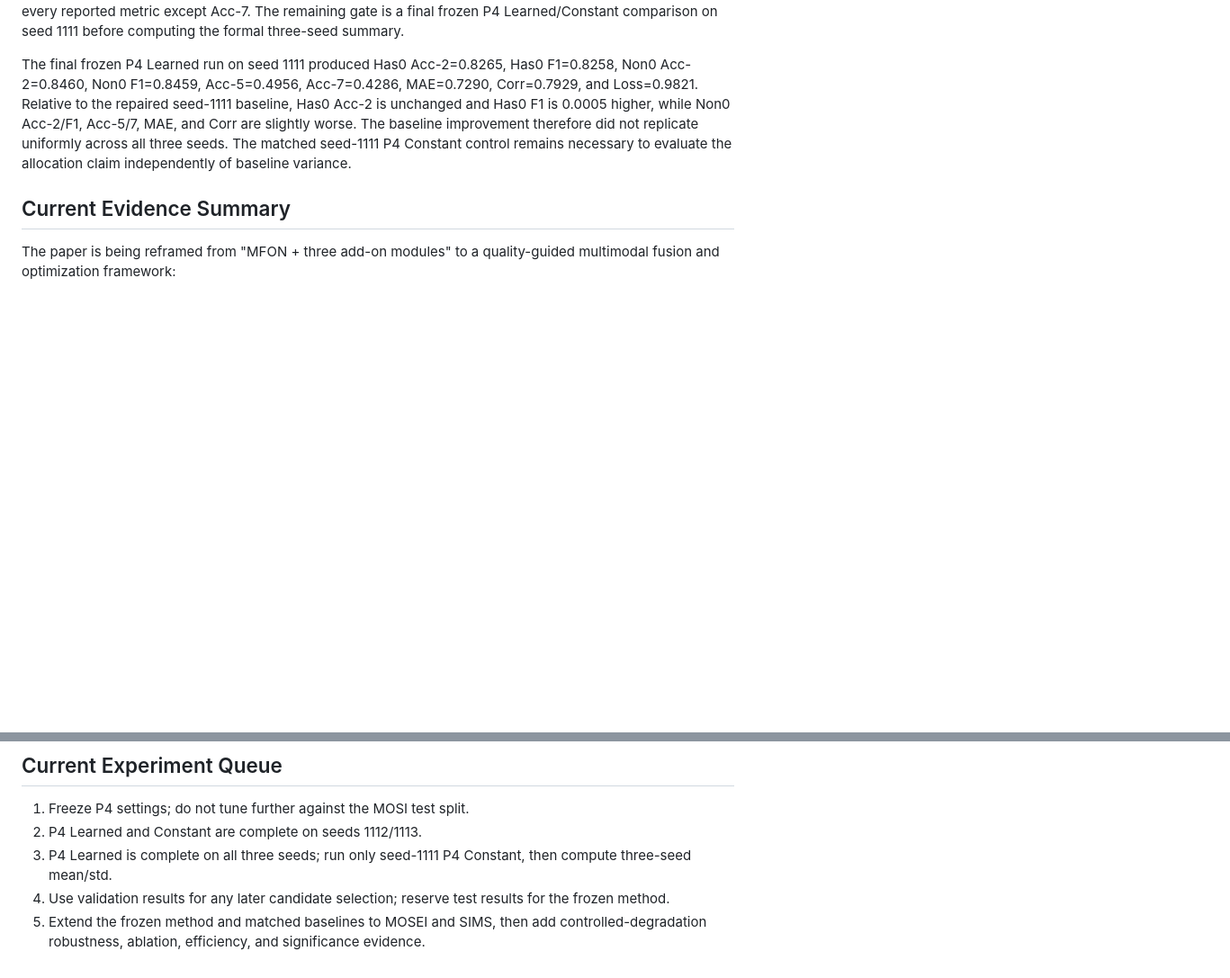
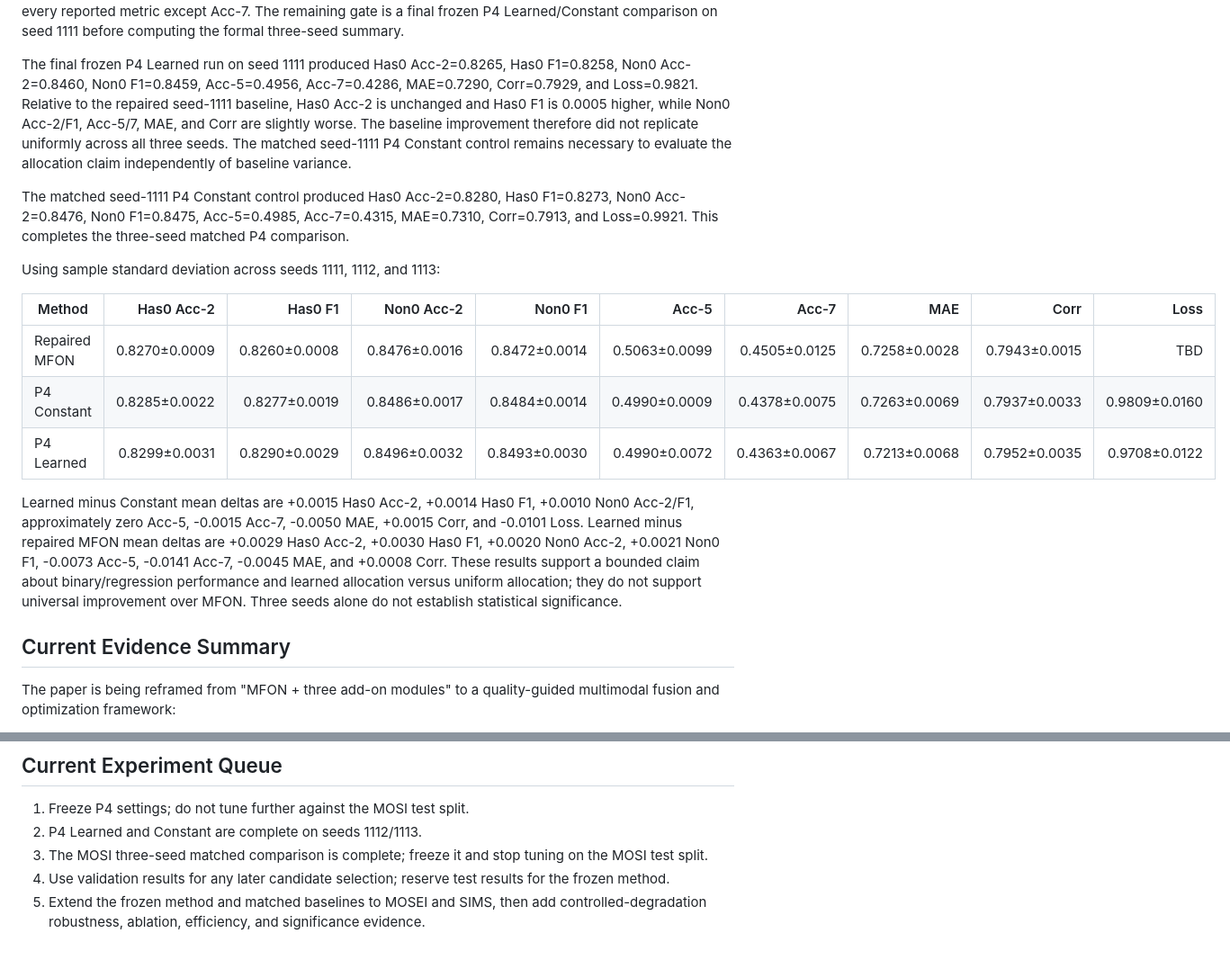
Before and after one commit to augustuswtx/emo, a Markdown page: docs/experiment-log.md, 2 parts joined by grey strips. Shown at 90% size. Drawn GitHub-style; blank space fills up the shorter version.

Commit message:
Complete P4 MOSI three-seed comparison

```diff
--- a/docs/experiment-log.md
+++ b/docs/experiment-log.md
@@ -525,6 +525,29 @@ baseline improvement therefore did not replicate uniformly across all three
 seeds. The matched seed-1111 P4 Constant control remains necessary to evaluate
 the allocation claim independently of baseline variance.
 
+The matched seed-1111 P4 Constant control produced Has0 Acc-2=0.8280,
+Has0 F1=0.8273, Non0 Acc-2=0.8476, Non0 F1=0.8475, Acc-5=0.4985,
+Acc-7=0.4315, MAE=0.7310, Corr=0.7913, and Loss=0.9921. This completes
+the three-seed matched P4 comparison.
+
+Using sample standard deviation across seeds 1111, 1112, and 1113:
+
+| Method | Has0 Acc-2 | Has0 F1 | Non0 Acc-2 | Non0 F1 | Acc-5 | Acc-7 | MAE | Corr | Loss |
+|---|---:|---:|---:|---:|---:|---:|---:|---:|---:|
+| Repaired MFON | 0.8270±0.0009 | 0.8260±0.0008 | 0.8476±0.0016 | 0.8472±0.0014 | 0.5063±0.0099 | 0.4505±0.0125 | 0.7258±0.0028 | 0.7943±0.0015 | TBD |
+| P4 Constant | 0.8285±0.0022 | 0.8277±0.0019 | 0.8486±0.0017 | 0.8484±0.0014 | 0.4990±0.0009 | 0.4378±0.0075 | 0.7263±0.0069 | 0.7937±0.0033 | 0.9809±0.0160 |
+| P4 Learned | 0.8299±0.0031 | 0.8290±0.0029 | 0.8496±0.0032 | 0.8493±0.0030 | 0.4990±0.0072 | 0.4363±0.0067 | 0.7213±0.0068 | 0.7952±0.0035 | 0.9708±0.0122 |
+
+Learned minus Constant mean deltas are +0.0015 Has0 Acc-2, +0.0014 Has0
+F1, +0.0010 Non0 Acc-2/F1, approximately zero Acc-5, -0.0015 Acc-7,
+-0.0050 MAE, +0.0015 Corr, and -0.0101 Loss. Learned minus repaired MFON
+mean deltas are +0.0029 Has0 Acc-2, +0.0030 Has0 F1, +0.0020 Non0 Acc-2,
++0.0021 Non0 F1, -0.0073 Acc-5, -0.0141 Acc-7, -0.0045 MAE, and +0.0008
+Corr. These results support a bounded claim about binary/regression performance
+and learned allocation versus uniform allocation; they do not support universal
+improvement over MFON. Three seeds alone do not establish statistical
+significance.
+
 ## Current Evidence Summary
 
 The paper is being reframed from "MFON + three add-on modules" to a quality-guided multimodal fusion and optimization framework:
@@ -770,6 +793,6 @@ not collected in this local handoff
 
 1. Freeze P4 settings; do not tune further against the MOSI test split.
 2. P4 Learned and Constant are complete on seeds 1112/1113.
-3. P4 Learned is complete on all three seeds; run only seed-1111 P4 Constant, then compute three-seed mean/std.
+3. The MOSI three-seed matched comparison is complete; freeze it and stop tuning on the MOSI test split.
 4. Use validation results for any later candidate selection; reserve test results for the frozen method.
 5. Extend the frozen method and matched baselines to MOSEI and SIMS, then add controlled-degradation robustness, ablation, efficiency, and significance evidence.
```
Also changed, not shown: PROJECT-CONTEXT-LATEST.md (+19 -2 lines).
